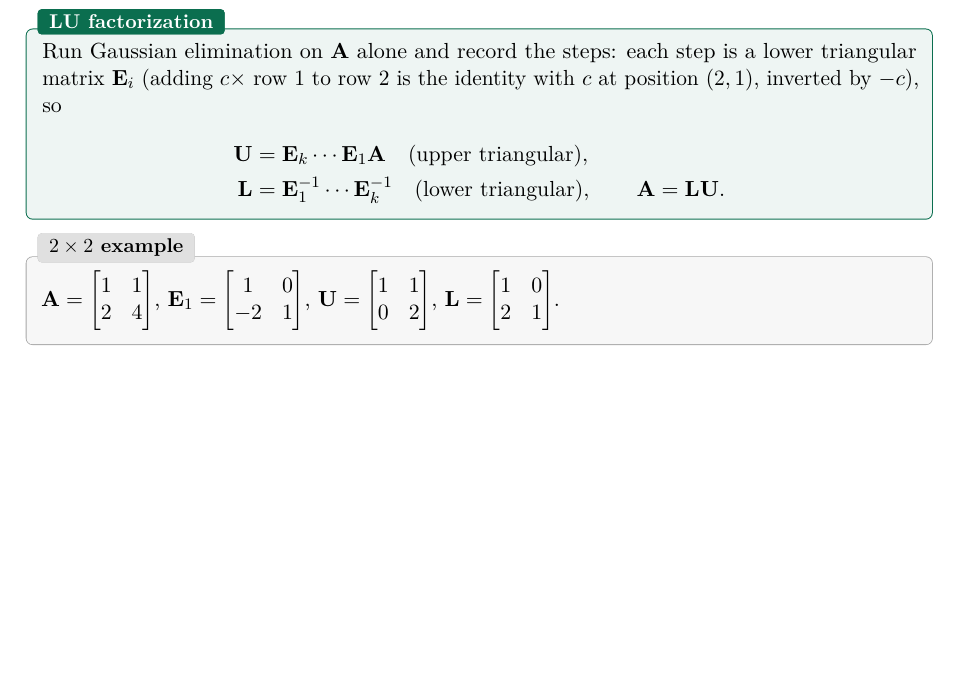
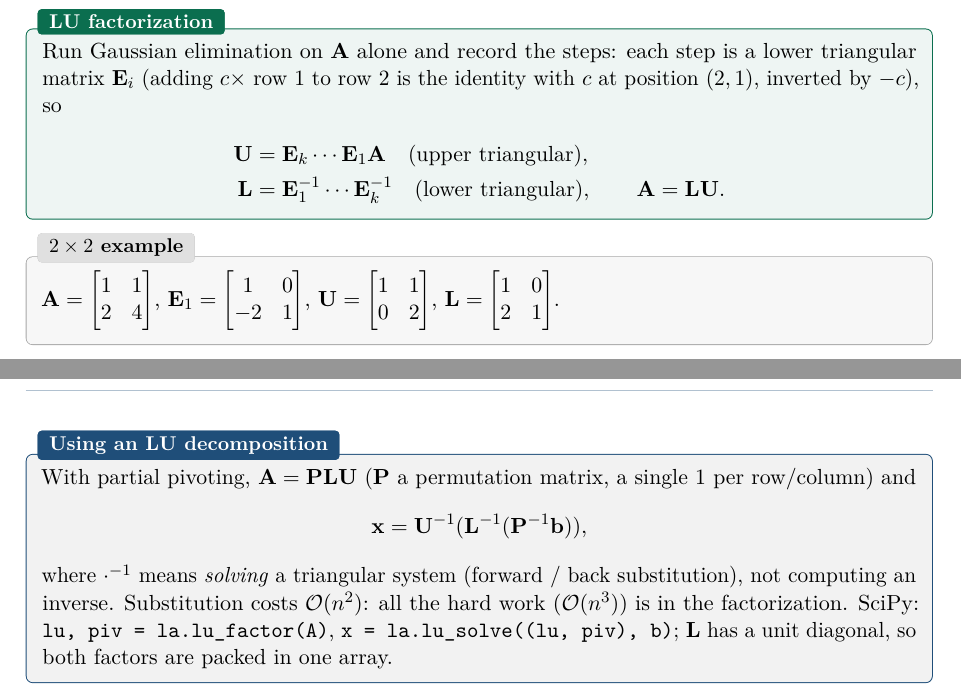
Before and after one commit to AlphaXT38G/notes_ba5, a LaTeX book (nummet/course.tex): part of page 11 of 11 before the commit and two parts of pages 11 and 12 of 12 after it, the two joined at a grey line, cut so that both start at the same text, the shorter picture padded with empty space. Compiled offline with pdfLaTeX.

Commit message:
feat(nummet): add solving with LU and pivoting
Co-Authored-By: Claude Opus 5.5 <noreply@anthropic.com>

```diff
--- a/nummet/course.tex
+++ b/nummet/course.tex
@@ -385,4 +385,18 @@ $\mathbf{U} = \begin{bmatrix} 1 & 1 \\ 0 & 2 \end{bmatrix}$,
 $\mathbf{L} = \begin{bmatrix} 1 & 0 \\ 2 & 1 \end{bmatrix}$.
 \end{exbox}
 
+
+\begin{propbox}[title=Using an LU decomposition]
+With partial pivoting, $\mathbf{A} = \mathbf{P}\mathbf{L}\mathbf{U}$ ($\mathbf{P}$ a
+permutation matrix, a single 1 per row/column) and
+\[
+\mathbf{x} = \mathbf{U}^{-1}(\mathbf{L}^{-1}(\mathbf{P}^{-1}\mathbf{b})),
+\]
+where $\cdot^{-1}$ means \emph{solving} a triangular system (forward / back substitution), not
+computing an inverse. Substitution costs $\mathcal{O}(n^2)$: all the hard work ($\mathcal{O}(n^3)$)
+is in the factorization. SciPy: \texttt{lu, piv = la.lu\_factor(A)}, \texttt{x =
+la.lu\_solve((lu, piv), b)}; $\mathbf{L}$ has a unit diagonal, so both factors are packed in
+one array.
+\end{propbox}
+
 \end{document}
```
